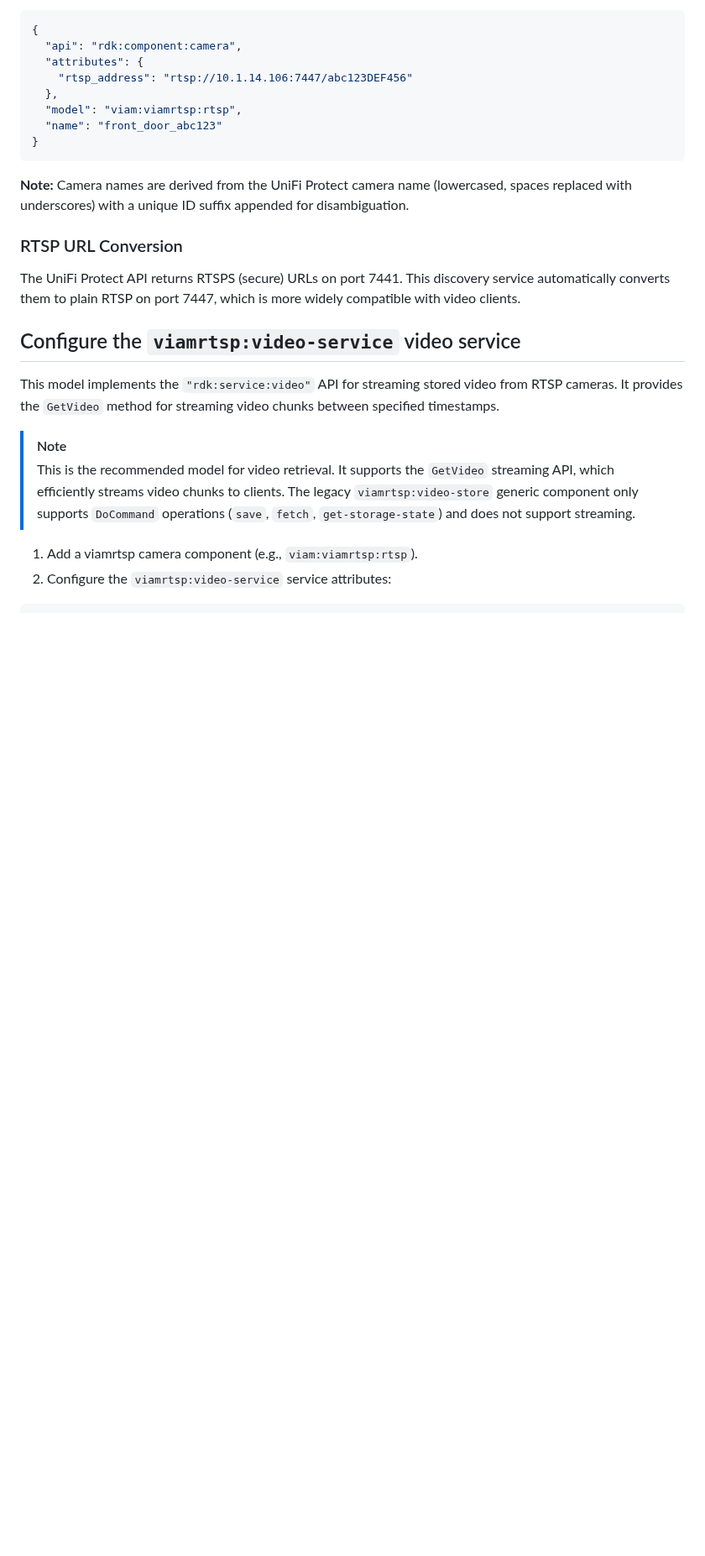
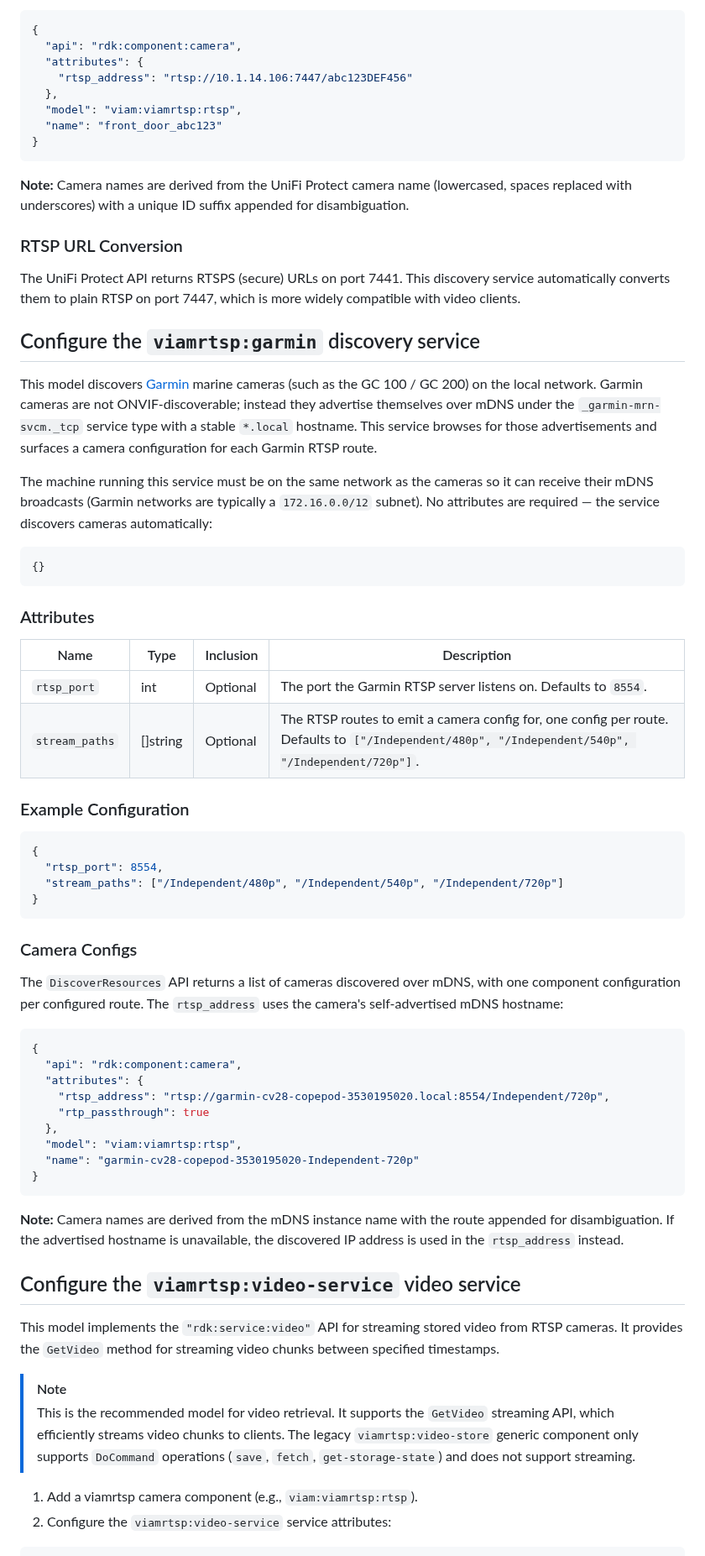
Before and after one commit to viam-modules/viamrtsp, a Markdown page: README.md, the part around one of its changes. Shown at 84% size. GitHub-like rendering; blank space fills up the shorter version.

Commit message:
Add garmin readme section

````diff
--- a/README.md
+++ b/README.md
@@ -386,6 +387,50 @@ The `DiscoverResources` API returns a list of cameras discovered from the NVR wi
 ### RTSP URL Conversion
 
 The UniFi Protect API returns RTSPS (secure) URLs on port 7441. This discovery service automatically converts them to plain RTSP on port 7447, which is more widely compatible with video clients.
+
+## Configure the `viamrtsp:garmin` discovery service
+
+This model discovers [Garmin](https://www.garmin.com/en-US/c/marine/boat-cameras/) marine cameras (such as the GC 100 / GC 200) on the local network. Garmin cameras are not ONVIF-discoverable; instead they advertise themselves over mDNS under the `_garmin-mrn-svcm._tcp` service type with a stable `*.local` hostname. This service browses for those advertisements and surfaces a camera configuration for each Garmin RTSP route.
+
+The machine running this service must be on the same network as the cameras so it can receive their mDNS broadcasts (Garmin networks are typically a `172.16.0.0/12` subnet). No attributes are required — the service discovers cameras automatically:
+
+```json
+{}
+```
+
+### Attributes
+
+| Name    | Type   | Inclusion    | Description |
+| ------- | ------ | ------------ | ----------- |
+| `rtsp_port` | int | Optional | The port the Garmin RTSP server listens on. Defaults to `8554`. |
+| `stream_paths` | []string | Optional | The RTSP routes to emit a camera config for, one config per route. Defaults to `["/Independent/480p", "/Independent/540p", "/Independent/720p"]`. |
+
+### Example Configuration
+
+```json
+{
+  "rtsp_port": 8554,
+  "stream_paths": ["/Independent/480p", "/Independent/540p", "/Independent/720p"]
+}
+```
+
+### Camera Configs
+
+The `DiscoverResources` API returns a list of cameras discovered over mDNS, with one component configuration per configured route. The `rtsp_address` uses the camera's self-advertised mDNS hostname:
+
+```json
+{
+  "api": "rdk:component:camera",
+  "attributes": {
+    "rtsp_address": "rtsp://garmin-cv28-copepod-3530195020.local:8554/Independent/720p",
+    "rtp_passthrough": true
+  },
+  "model": "viam:viamrtsp:rtsp",
+  "name": "garmin-cv28-copepod-3530195020-Independent-720p"
+}
+```
+
+**Note:** Camera names are derived from the mDNS instance name with the route appended for disambiguation. If the advertised hostname is unavailable, the discovered IP address is used in the `rtsp_address` instead.
 
 ## Configure the `viamrtsp:video-service` video service
 
````
Also changed, not shown: other parts of README.md (+1 -0 lines).
